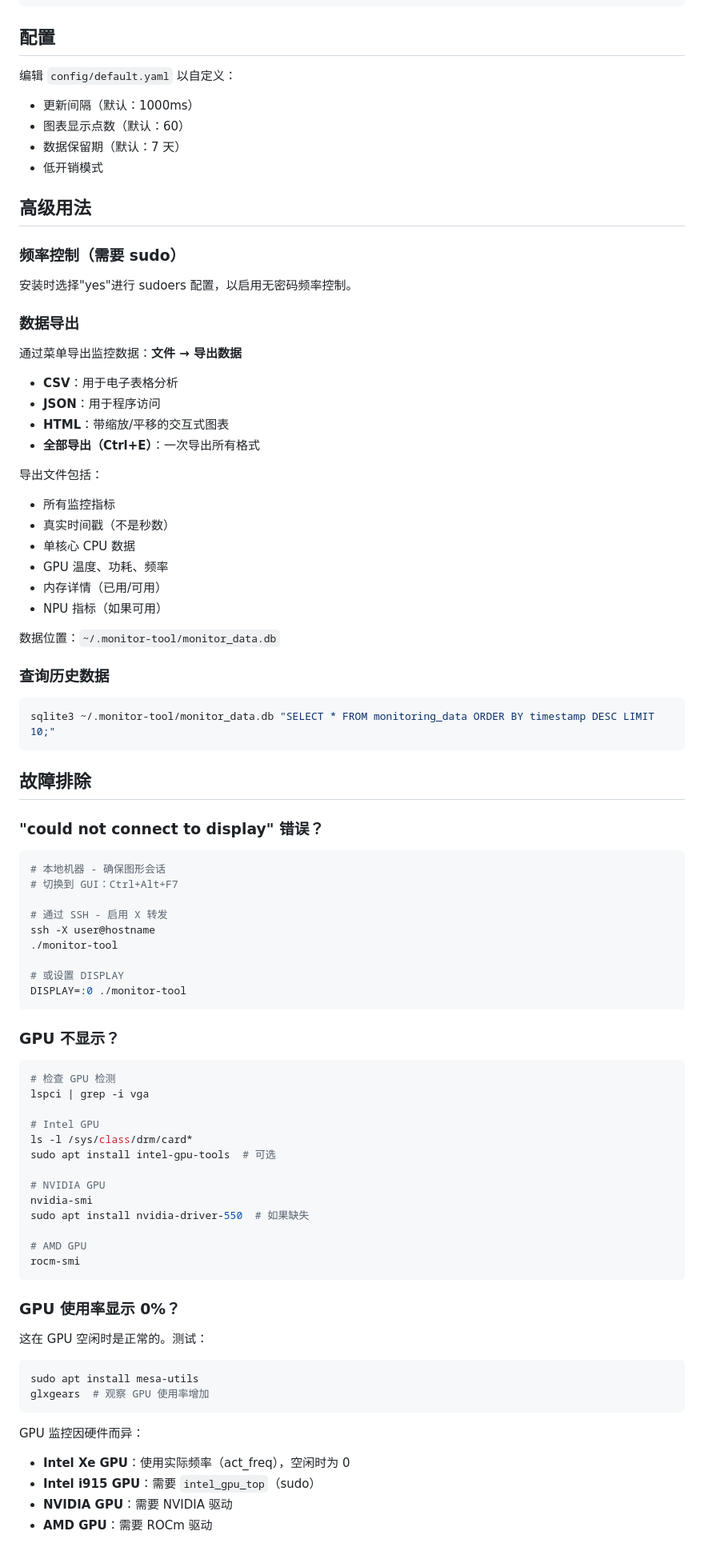
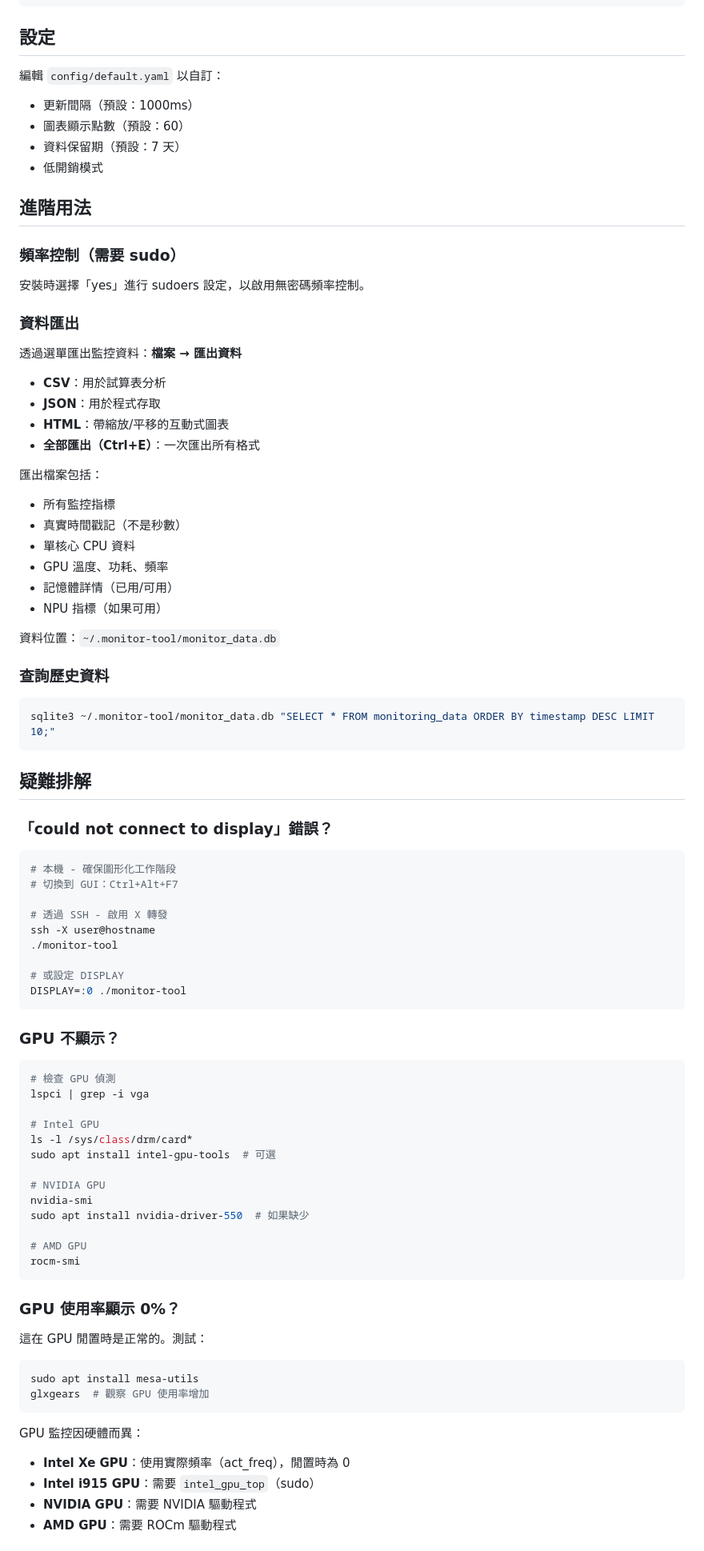
Before and after one commit to TsaiGaggery/monitor-tool, a Markdown page: README_zh.md, the part around one of its changes. Shown at 80% size. GitHub-like rendering.

````diff
--- a/README_zh.md
+++ b/README_zh.md
@@ -163,83 +163,83 @@ python src/main.py
 └─────────────────────────────────────────────────────┘
 ```
 
-## 配置
+## 設定
 
-编辑 `config/default.yaml` 以自定义：
-- 更新间隔（默认：1000ms）
-- 图表显示点数（默认：60）
-- 数据保留期（默认：7 天）
-- 低开销模式
+編輯 `config/default.yaml` 以自訂：
+- 更新間隔（預設：1000ms）
+- 圖表顯示點數（預設：60）
+- 資料保留期（預設：7 天）
+- 低開銷模式
 
-## 高级用法
+## 進階用法
 
-### 频率控制（需要 sudo）
-安装时选择"yes"进行 sudoers 配置，以启用无密码频率控制。
+### 頻率控制（需要 sudo）
+安裝時選擇「yes」進行 sudoers 設定，以啟用無密碼頻率控制。
 
-### 数据导出
-通过菜单导出监控数据：**文件 → 导出数据**
-- **CSV**：用于电子表格分析
-- **JSON**：用于程序访问
-- **HTML**：带缩放/平移的交互式图表
-- **全部导出（Ctrl+E）**：一次导出所有格式
+### 資料匯出
+透過選單匯出監控資料：**檔案 → 匯出資料**
+- **CSV**：用於試算表分析
+- **JSON**：用於程式存取
+- **HTML**：帶縮放/平移的互動式圖表
+- **全部匯出（Ctrl+E）**：一次匯出所有格式
 
-导出文件包括：
-- 所有监控指标
-- 真实时间戳（不是秒数）
-- 单核心 CPU 数据
-- GPU 温度、功耗、频率
-- 内存详情（已用/可用）
-- NPU 指标（如果可用）
+匯出檔案包括：
+- 所有監控指標
+- 真實時間戳記（不是秒數）
+- 單核心 CPU 資料
+- GPU 溫度、功耗、頻率
+- 記憶體詳情（已用/可用）
+- NPU 指標（如果可用）
 
-数据位置：`~/.monitor-tool/monitor_data.db`
+資料位置：`~/.monitor-tool/monitor_data.db`
 
-### 查询历史数据
+### 查詢歷史資料
 ```bash
 sqlite3 ~/.monitor-tool/monitor_data.db "SELECT * FROM monitoring_data ORDER BY timestamp DESC LIMIT 10;"
 ```
 
-## 故障排除
+## 疑難排解
 
-### "could not connect to display" 错误？
+### 「could not connect to display」錯誤？
 ```bash
-# 本地机器 - 确保图形会话
-# 切换到 GUI：Ctrl+Alt+F7
+# 本機 - 確保圖形化工作階段
+# 切換到 GUI：Ctrl+Alt+F7
 
-# 通过 SSH - 启用 X 转发
+# 透過 SSH - 啟用 X 轉發
 ssh -X user@hostname
 ./monitor-tool
 
-# 或设置 DISPLAY
+# 或設定 DISPLAY
 DISPLAY=:0 ./monitor-tool
 ```
 
-### GPU 不显示？
+### GPU 不顯示？
 ```bash
-# 检查 GPU 检测
+# 檢查 GPU 偵測
 lspci | grep -i vga
 
 # Intel GPU
 ls -l /sys/class/drm/card*
-sudo apt install intel-gpu-tools  # 可选
+sudo apt install intel-gpu-tools  # 可選
 
 # NVIDIA GPU
 nvidia-smi
-sudo apt install nvidia-driver-550  # 如果缺失
+sudo apt install nvidia-driver-550  # 如果缺少
 
 # AMD GPU
 rocm-smi
 ```
 
-### GPU 使用率显示 0%？
-这在 GPU 空闲时是正常的。测试：
+### GPU 使用率顯示 0%？
+這在 GPU 閒置時是正常的。測試：
 ```bash
 sudo apt install mesa-utils
-glxgears  # 观察 GPU 使用率增加
+glxgears  # 觀察 GPU 使用率增加
 ```
 
-GPU 监控因硬件而异：
-- **Intel Xe GPU**：使用实际频率（act_freq），空闲时为 0
+GPU 監控因硬體而異：
+- **Intel Xe GPU**：使用實際頻率（act_freq），閒置時為 0
 - **Intel i915 GPU**：需要 `intel_gpu_top`（sudo）
-- **NVIDIA GPU**：需要 NVIDIA 驱动
-- **AMD GPU**：需要 ROCm 驱动
+- **NVIDIA GPU**：需要 NVIDIA 驅動程式
+- **AMD GPU**：需要 ROCm 驅動程式
 
````
Also changed, not shown: other parts of README_zh.md (+136 -136 lines).
